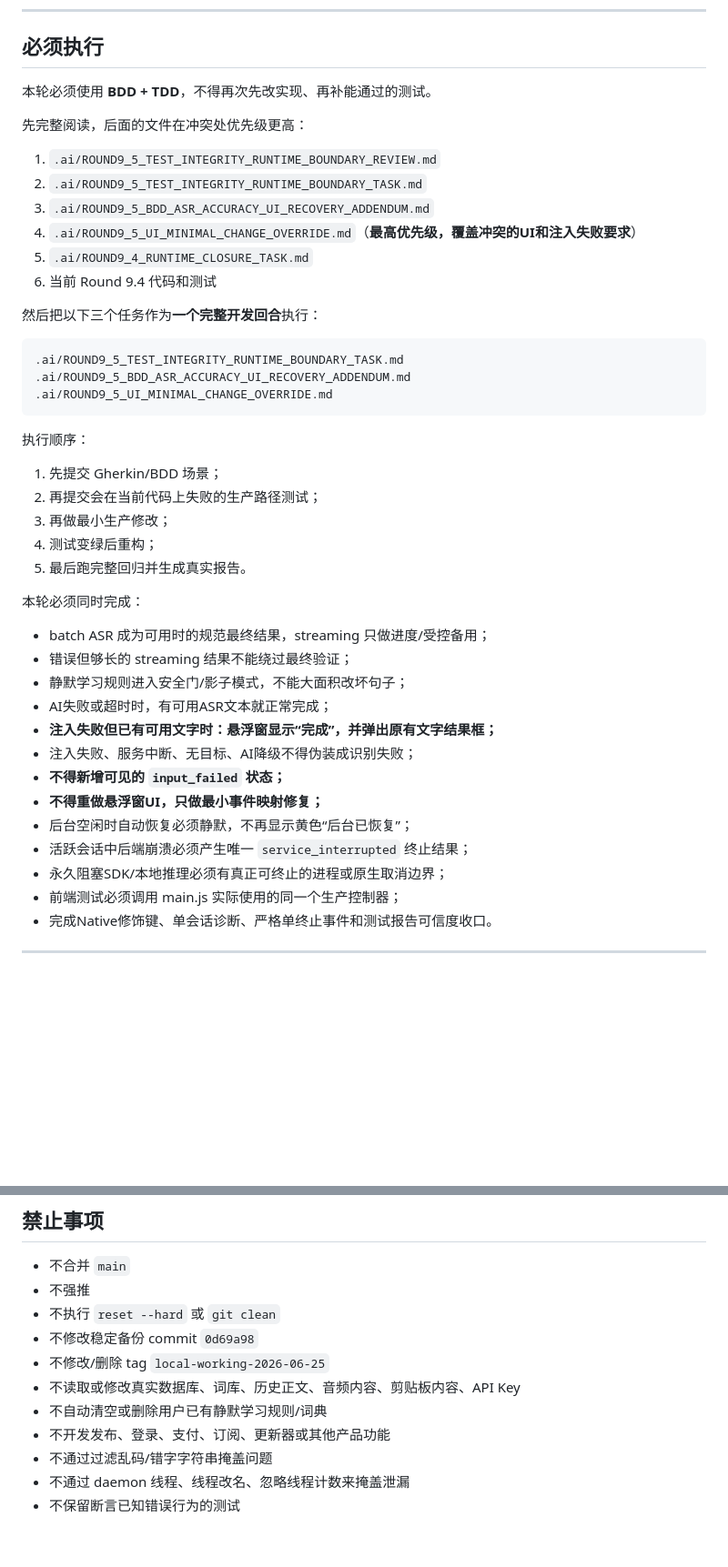
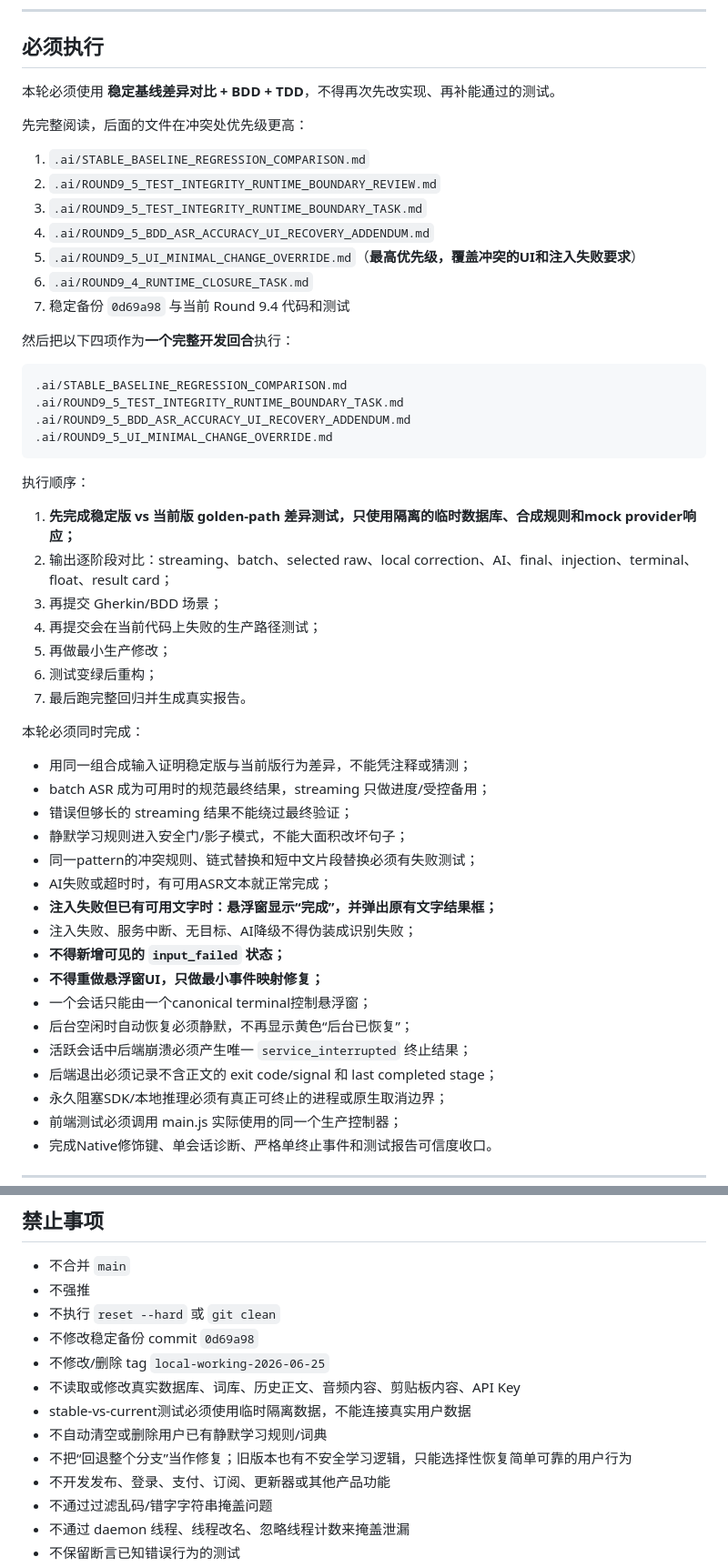
Before and after one commit to wzhmaggie25-rgb/sayit, a Markdown page: .ai/CURRENT_TASK.md, 2 parts joined by grey strips. Shown at 91% size. Drawn GitHub-style; blank space fills up the shorter version.

Commit message:
task: require stable baseline differential before Round 9.5 fixes

````diff
--- a/.ai/CURRENT_TASK.md
+++ b/.ai/CURRENT_TASK.md
@@ -50,20 +61,22 @@ Round 9.4 **未通过独立审查**，不要开始用户实机验收，也不要
 
 ## 必须执行
 
-本轮必须使用 **BDD + TDD**，不得再次先改实现、再补能通过的测试。
+本轮必须使用 **稳定基线差异对比 + BDD + TDD**，不得再次先改实现、再补能通过的测试。
 
 先完整阅读，后面的文件在冲突处优先级更高：
 
-1. `.ai/ROUND9_5_TEST_INTEGRITY_RUNTIME_BOUNDARY_REVIEW.md`
-2. `.ai/ROUND9_5_TEST_INTEGRITY_RUNTIME_BOUNDARY_TASK.md`
-3. `.ai/ROUND9_5_BDD_ASR_ACCURACY_UI_RECOVERY_ADDENDUM.md`
-4. `.ai/ROUND9_5_UI_MINIMAL_CHANGE_OVERRIDE.md`（**最高优先级，覆盖冲突的UI和注入失败要求**）
-5. `.ai/ROUND9_4_RUNTIME_CLOSURE_TASK.md`
-6. 当前 Round 9.4 代码和测试
+1. `.ai/STABLE_BASELINE_REGRESSION_COMPARISON.md`
+2. `.ai/ROUND9_5_TEST_INTEGRITY_RUNTIME_BOUNDARY_REVIEW.md`
+3. `.ai/ROUND9_5_TEST_INTEGRITY_RUNTIME_BOUNDARY_TASK.md`
+4. `.ai/ROUND9_5_BDD_ASR_ACCURACY_UI_RECOVERY_ADDENDUM.md`
+5. `.ai/ROUND9_5_UI_MINIMAL_CHANGE_OVERRIDE.md`（**最高优先级，覆盖冲突的UI和注入失败要求**）
+6. `.ai/ROUND9_4_RUNTIME_CLOSURE_TASK.md`
+7. 稳定备份 `0d69a98` 与当前 Round 9.4 代码和测试
 
-然后把以下三个任务作为**一个完整开发回合**执行：
+然后把以下四项作为**一个完整开发回合**执行：
 
 ```text
+.ai/STABLE_BASELINE_REGRESSION_COMPARISON.md
 .ai/ROUND9_5_TEST_INTEGRITY_RUNTIME_BOUNDARY_TASK.md
 .ai/ROUND9_5_BDD_ASR_ACCURACY_UI_RECOVERY_ADDENDUM.md
 .ai/ROUND9_5_UI_MINIMAL_CHANGE_OVERRIDE.md
@@ -71,24 +84,30 @@ Round 9.4 **未通过独立审查**，不要开始用户实机验收，也不要
 
 执行顺序：
 
-1. 先提交 Gherkin/BDD 场景；
-2. 再提交会在当前代码上失败的生产路径测试；
-3. 再做最小生产修改；
-4. 测试变绿后重构；
-5. 最后跑完整回归并生成真实报告。
+1. **先完成稳定版 vs 当前版 golden-path 差异测试，只使用隔离的临时数据库、合成规则和mock provider响应；**
+2. 输出逐阶段对比：streaming、batch、selected raw、local correction、AI、final、injection、terminal、float、result card；
+3. 再提交 Gherkin/BDD 场景；
+4. 再提交会在当前代码上失败的生产路径测试；
+5. 再做最小生产修改；
+6. 测试变绿后重构；
+7. 最后跑完整回归并生成真实报告。
 
 本轮必须同时完成：
 
+- 用同一组合成输入证明稳定版与当前版行为差异，不能凭注释或猜测；
 - batch ASR 成为可用时的规范最终结果，streaming 只做进度/受控备用；
 - 错误但够长的 streaming 结果不能绕过最终验证；
 - 静默学习规则进入安全门/影子模式，不能大面积改坏句子；
+- 同一pattern的冲突规则、链式替换和短中文片段替换必须有失败测试；
 - AI失败或超时时，有可用ASR文本就正常完成；
 - **注入失败但已有可用文字时：悬浮窗显示“完成”，并弹出原有文字结果框；**
 - 注入失败、服务中断、无目标、AI降级不得伪装成识别失败；
 - **不得新增可见的 `input_failed` 状态；**
 - **不得重做悬浮窗UI，只做最小事件映射修复；**
+- 一个会话只能由一个canonical terminal控制悬浮窗；
 - 后台空闲时自动恢复必须静默，不再显示黄色“后台已恢复”；
 - 活跃会话中后端崩溃必须产生唯一 `service_interrupted` 终止结果；
+- 后端退出必须记录不含正文的 exit code/signal 和 last completed stage；
 - 永久阻塞SDK/本地推理必须有真正可终止的进程或原生取消边界；
 - 前端测试必须调用 main.js 实际使用的同一个生产控制器；
 - 完成Native修饰键、单会话诊断、严格单终止事件和测试报告可信度收口。
@@ -116,7 +135,9 @@ Round 9.4 **未通过独立审查**，不要开始用户实机验收，也不要
 - 不修改稳定备份 commit `0d69a98`
 - 不修改/删除 tag `local-working-2026-06-25`
 - 不读取或修改真实数据库、词库、历史正文、音频内容、剪贴板内容、API Key
+- stable-vs-current测试必须使用临时隔离数据，不能连接真实用户数据
 - 不自动清空或删除用户已有静默学习规则/词典
+- 不把“回退整个分支”当作修复；旧版本也有不安全学习逻辑，只能选择性恢复简单可靠的用户行为
 - 不开发发布、登录、支付、订阅、更新器或其他产品功能
 - 不通过过滤乱码/错字字符串掩盖问题
 - 不通过 daemon 线程、线程改名、忽略线程计数来掩盖泄漏
````
Also changed, not shown: other parts of .ai/CURRENT_TASK.md (+13 -1 lines).
